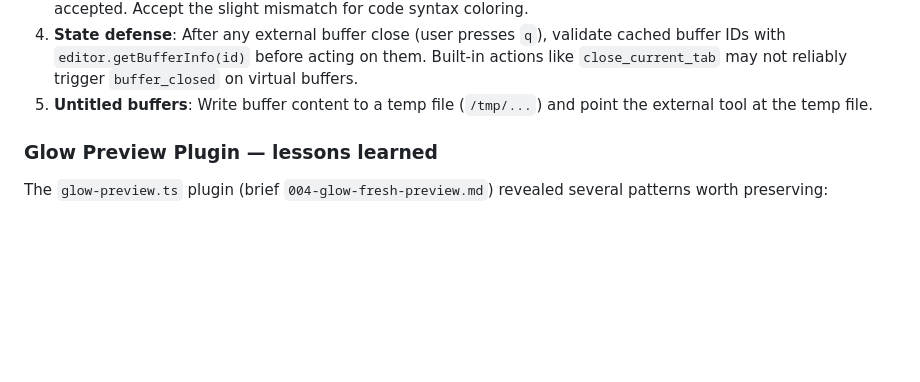
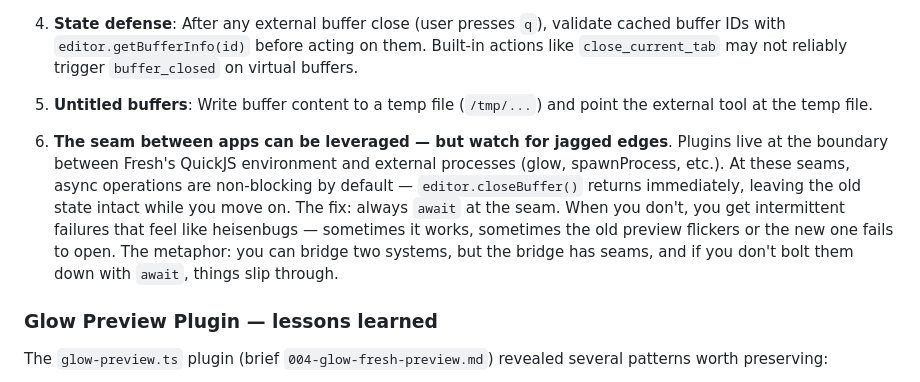
Before and after one commit to pjsvis/cool-pi-extensions, a Markdown page: playbooks/extensions.md, the part around the change. Rendered like a GitHub page; blank space fills up the shorter version.

Commit message:
docs: add lesson about async seams between apps

```diff
--- a/playbooks/extensions.md
+++ b/playbooks/extensions.md
@@ -118,6 +118,17 @@ Fresh plugins can shell out to CLI tools via `spawnProcess`. Key considerations:
    `buffer_closed` on virtual buffers.
 5. **Untitled buffers**: Write buffer content to a temp file (`/tmp/...`) and
    point the external tool at the temp file.
+
+6. **The seam between apps can be leveraged — but watch for jagged edges**.
+   Plugins live at the boundary between Fresh's QuickJS environment and
+   external processes (glow, spawnProcess, etc.). At these seams, async
+   operations are non-blocking by default — `editor.closeBuffer()` returns
+   immediately, leaving the old state intact while you move on. The fix:
+   always `await` at the seam. When you don't, you get intermittent failures
+   that feel like heisenbugs — sometimes it works, sometimes the old preview
+   flickers or the new one fails to open. The metaphor: you can bridge two
+   systems, but the bridge has seams, and if you don't bolt them down with
+   `await`, things slip through.
 
 ### Glow Preview Plugin — lessons learned
 
```
